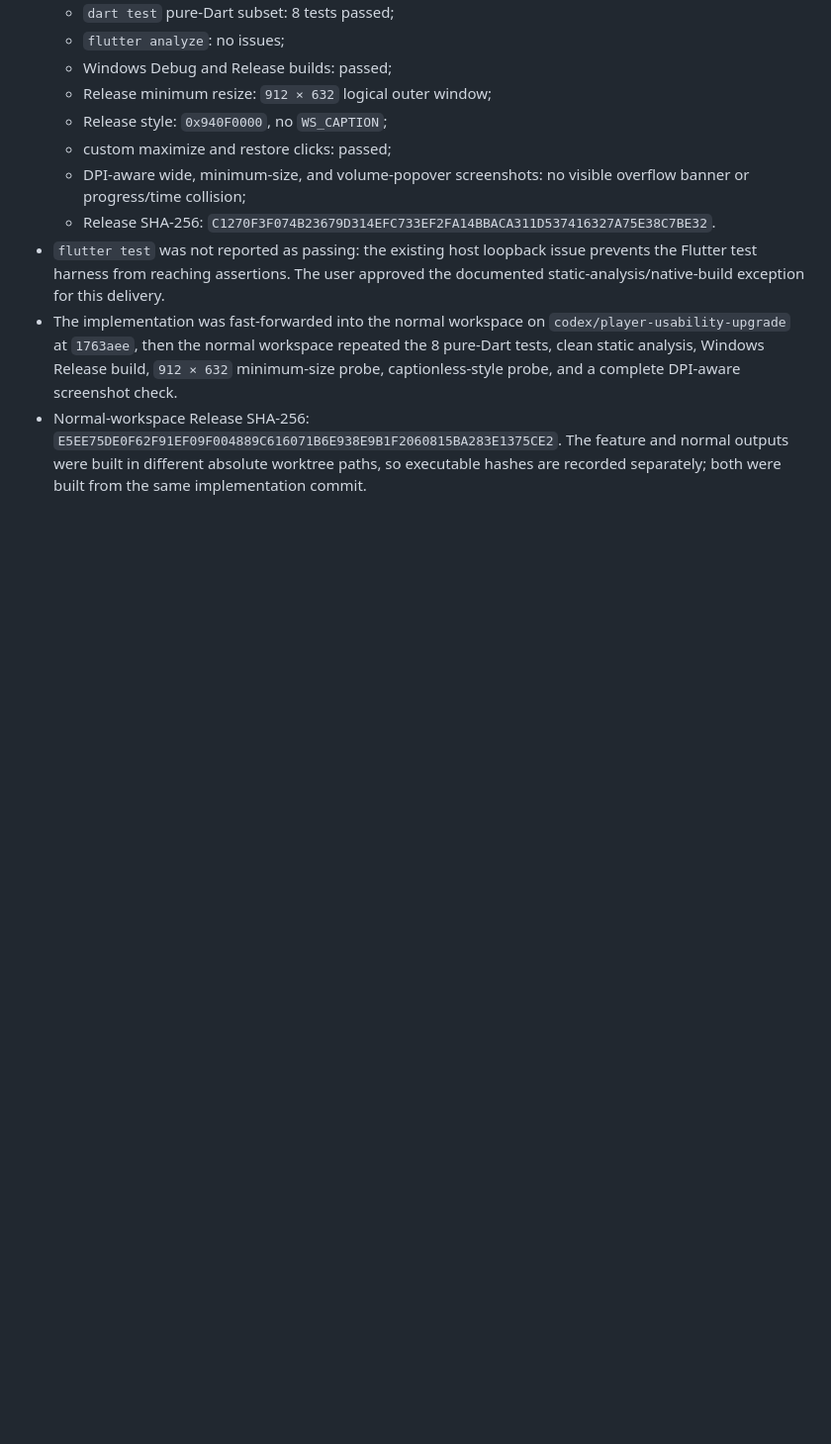
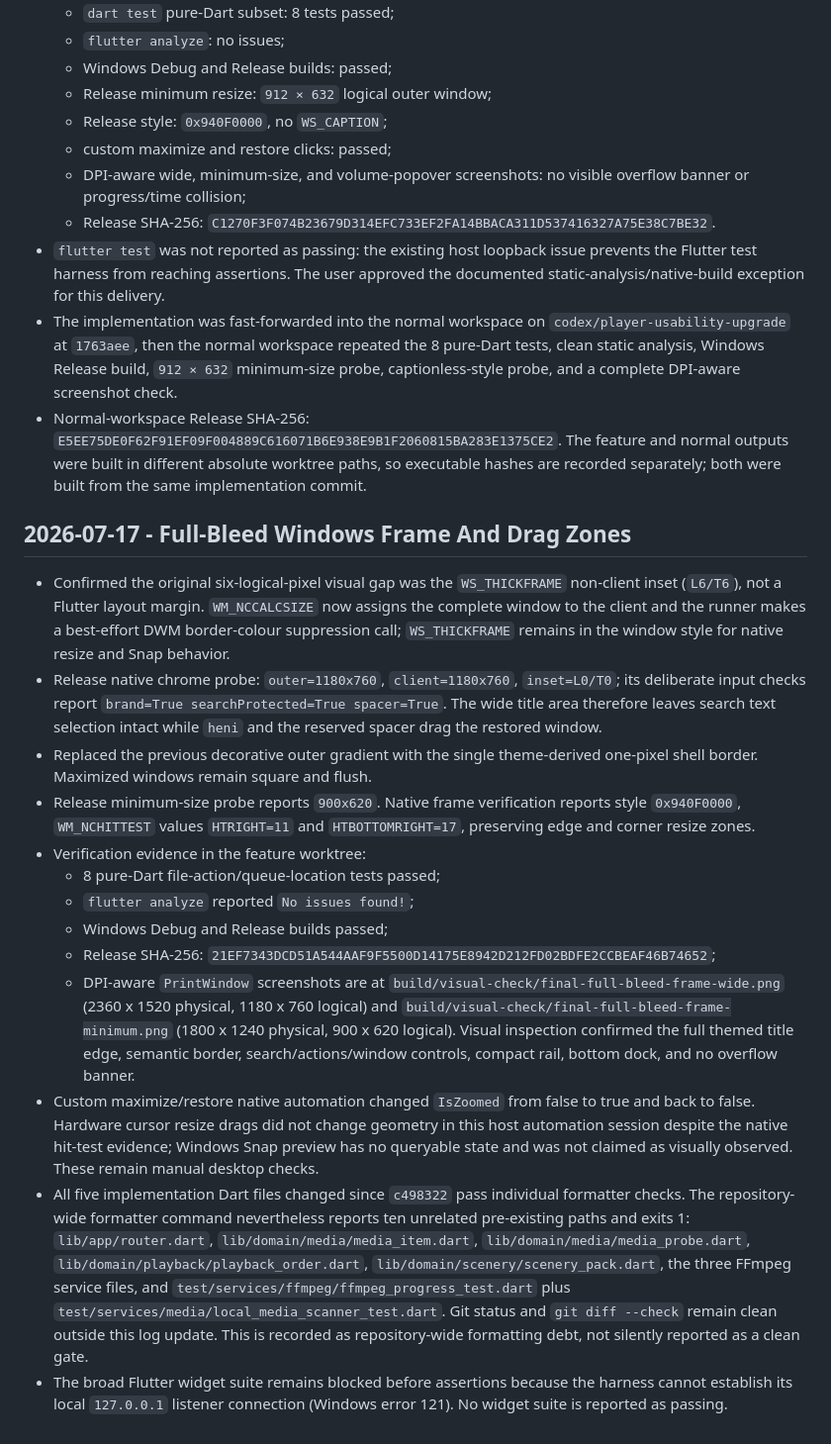
Before and after one commit to fhfeishi/heni, a Markdown page: logs/windows.md, the part around the change. Shown at 99% size. Rendered like a GitHub page; blank space fills up the shorter version.

Commit message:
docs: record full-bleed frame verification

```diff
--- a/logs/windows.md
+++ b/logs/windows.md
@@ -585,3 +585,53 @@ blocked before suite loading by the host loopback failure described below.
   The feature and normal outputs were built in different absolute worktree
   paths, so executable hashes are recorded separately; both were built from
   the same implementation commit.
+
+## 2026-07-17 - Full-Bleed Windows Frame And Drag Zones
+
+- Confirmed the original six-logical-pixel visual gap was the `WS_THICKFRAME`
+  non-client inset (`L6/T6`), not a Flutter layout margin. `WM_NCCALCSIZE` now
+  assigns the complete window to the client and the runner makes a best-effort
+  DWM border-colour suppression call; `WS_THICKFRAME` remains in the window
+  style for native resize and Snap behavior.
+- Release native chrome probe: `outer=1180x760`, `client=1180x760`,
+  `inset=L0/T0`; its deliberate input checks report
+  `brand=True searchProtected=True spacer=True`. The wide title area therefore
+  leaves search text selection intact while `heni` and the reserved spacer drag
+  the restored window.
+- Replaced the previous decorative outer gradient with the single
+  theme-derived one-pixel shell border. Maximized windows remain square and
+  flush.
+- Release minimum-size probe reports `900x620`. Native frame verification
+  reports style `0x940F0000`, `WM_NCHITTEST` values `HTRIGHT=11` and
+  `HTBOTTOMRIGHT=17`, preserving edge and corner resize zones.
+- Verification evidence in the feature worktree:
+  - 8 pure-Dart file-action/queue-location tests passed;
+  - `flutter analyze` reported `No issues found!`;
+  - Windows Debug and Release builds passed;
+  - Release SHA-256:
+    `21EF7343DCD51A544AAF9F5500D14175E8942D212FD02BDFE2CCBEAF46B74652`;
+  - DPI-aware `PrintWindow` screenshots are at
+    `build/visual-check/final-full-bleed-frame-wide.png` (2360 x 1520 physical,
+    1180 x 760 logical) and
+    `build/visual-check/final-full-bleed-frame-minimum.png` (1800 x 1240
+    physical, 900 x 620 logical). Visual inspection confirmed the full themed
+    title edge, semantic border, search/actions/window controls, compact rail,
+    bottom dock, and no overflow banner.
+- Custom maximize/restore native automation changed `IsZoomed` from false to
+  true and back to false. Hardware cursor resize drags did not change geometry
+  in this host automation session despite the native hit-test evidence; Windows
+  Snap preview has no queryable state and was not claimed as visually observed.
+  These remain manual desktop checks.
+- All five implementation Dart files changed since `c498322` pass individual
+  formatter checks. The repository-wide formatter command nevertheless reports
+  ten unrelated pre-existing paths and exits 1:
+  `lib/app/router.dart`, `lib/domain/media/media_item.dart`,
+  `lib/domain/media/media_probe.dart`, `lib/domain/playback/playback_order.dart`,
+  `lib/domain/scenery/scenery_pack.dart`, the three FFmpeg service files, and
+  `test/services/ffmpeg/ffmpeg_progress_test.dart` plus
+  `test/services/media/local_media_scanner_test.dart`. Git status and
+  `git diff --check` remain clean outside this log update. This is recorded as
+  repository-wide formatting debt, not silently reported as a clean gate.
+- The broad Flutter widget suite remains blocked before assertions because the
+  harness cannot establish its local `127.0.0.1` listener connection (Windows
+  error 121). No widget suite is reported as passing.
```
Also changed, not shown: logs/request-log.md (+41 -0 lines).
